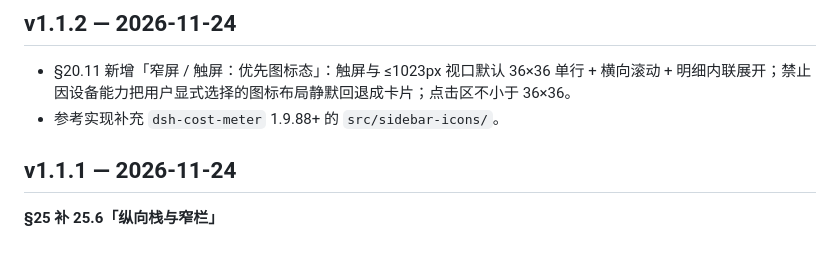
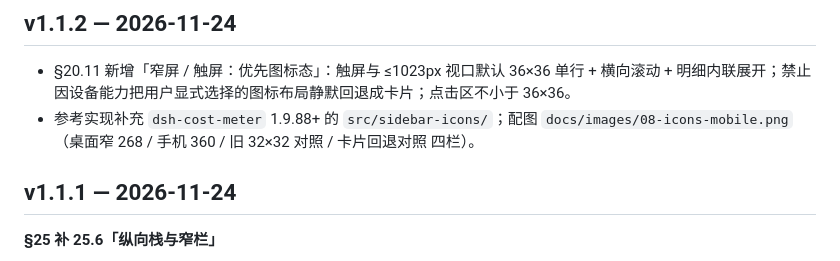
Before and after one commit to abworks-dev/dsh-plugin-ui-conventions, a Markdown page: CHANGELOG.md, the part around the change. Rendered like a GitHub page.

Commit message:
docs(images): 新增 08-icons-mobile.png（图标态四栏对照）

```diff
--- a/CHANGELOG.md
+++ b/CHANGELOG.md
@@ -3,7 +3,7 @@
 ## v1.1.2 — 2026-11-24
 
 - §20.11 新增「窄屏 / 触屏：优先图标态」：触屏与 ≤1023px 视口默认 36×36 单行 + 横向滚动 + 明细内联展开；禁止因设备能力把用户显式选择的图标布局静默回退成卡片；点击区不小于 36×36。
-- 参考实现补充 `dsh-cost-meter` 1.9.88+ 的 `src/sidebar-icons/`。
+- 参考实现补充 `dsh-cost-meter` 1.9.88+ 的 `src/sidebar-icons/`；配图 `docs/images/08-icons-mobile.png`（桌面窄 268 / 手机 360 / 旧 32×32 对照 / 卡片回退对照 四栏）。
 
 ## v1.1.1 — 2026-11-24
 
```
Also changed, not shown: docs/images/08-icons-mobile.png (added).
